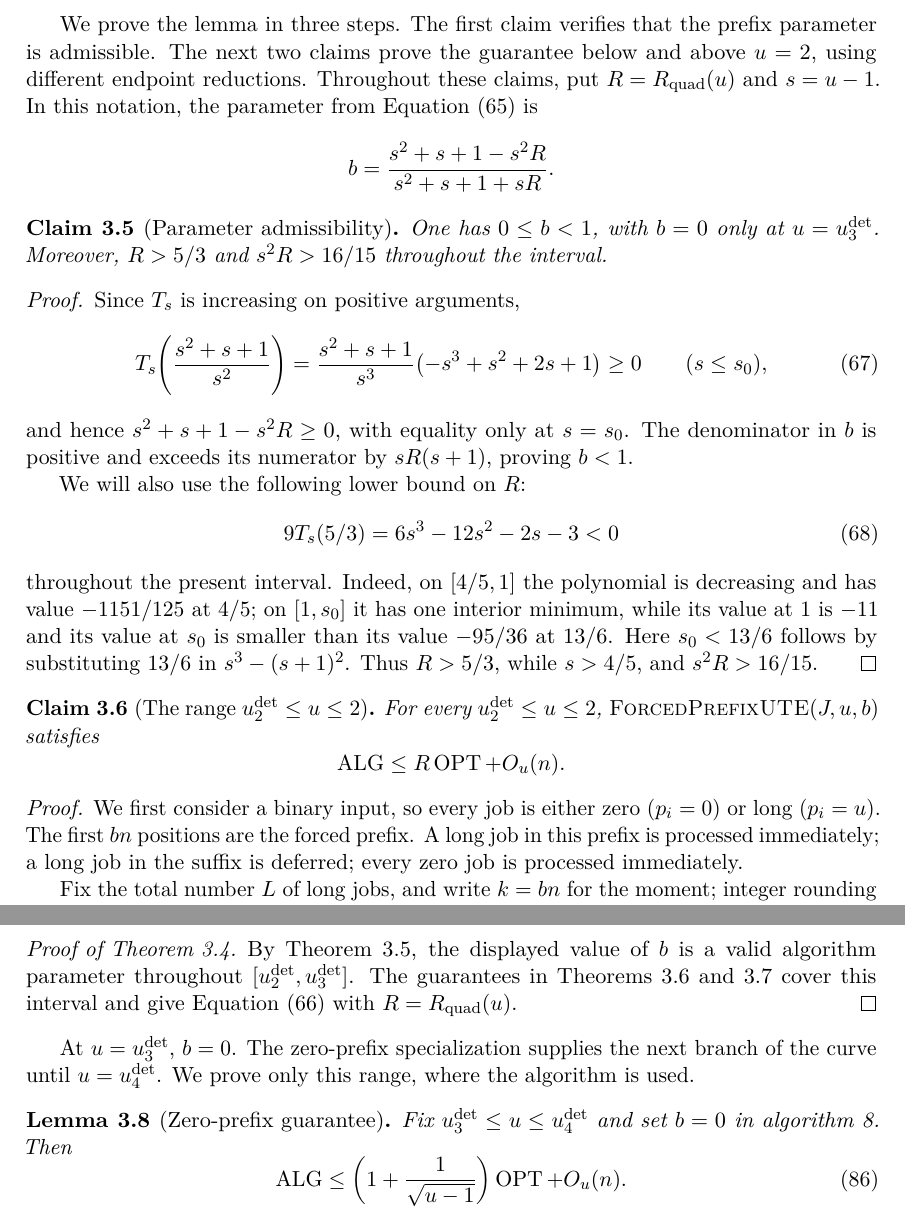
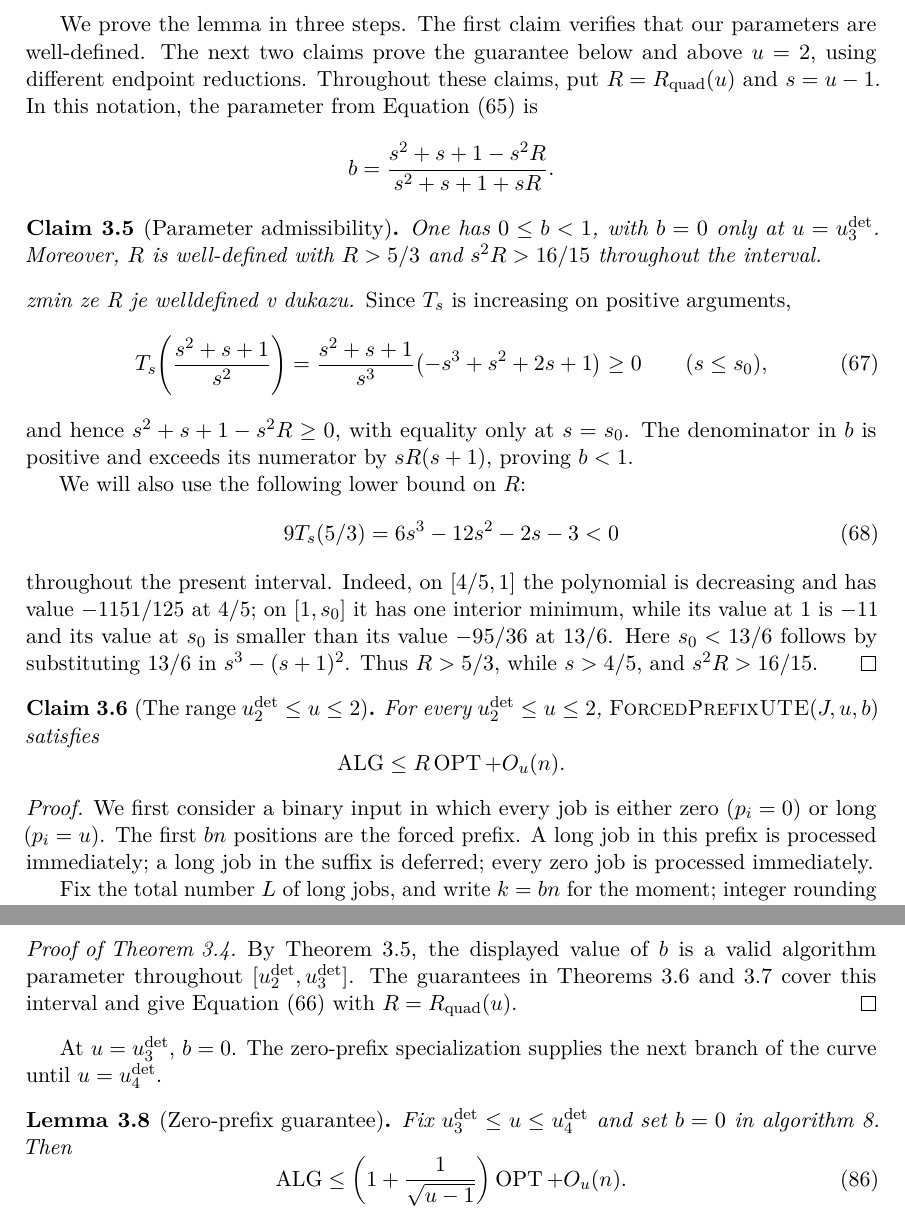
Before and after one commit to vaclavrozhon/obligatory-testing, a LaTeX paper (Exact-Deterministic-Ratios-Uniform-Testing-arXiv-source/paper.tex, which reads Exact-Deterministic-Ratios-Uniform-Testing-arXiv-source/deterministic_policy_guarantees.tex): two parts of pages 29 and 33 of 105, joined at a grey line, cut so that both start at the same text. Compiled offline with pdfLaTeX.

Commit message:
Updates from Overleaf

```diff
--- a/Exact-Deterministic-Ratios-Uniform-Testing-arXiv-source/deterministic_policy_guarantees.tex
+++ b/Exact-Deterministic-Ratios-Uniform-Testing-arXiv-source/deterministic_policy_guarantees.tex
@@ -83,8 +83,7 @@ Then
 \end{equation}
 \end{lemma}
 
-We prove the lemma in three steps.  The first claim verifies that the prefix
-parameter is admissible.  The next two claims prove the guarantee below and
+We prove the lemma in three steps.  The first claim verifies that our parameters are well-defined.  The next two claims prove the guarantee below and
 above $u=2$, using different endpoint reductions.  Throughout these claims,
 put $R=\Rquad(u)$ and $s=u-1$.  In this notation, the
 parameter from \cref{eq:opt:ute-parameters} is
@@ -94,11 +93,10 @@ parameter from \cref{eq:opt:ute-parameters} is
 
 \begin{claim}[Parameter admissibility]
 \label{clm:opt:ute-admissibility}
-One has $0\le b<1$, with $b=0$ only at $u=\uDet{3}$.  Moreover,
-$R>5/3$ and $s^2R>16/15$ throughout the interval.
+One has $0\le b<1$, with $b=0$ only at $u=\uDet{3}$.  Moreover, $R$ is well-defined with $R>5/3$ and $s^2R>16/15$ throughout the interval.
 \end{claim}
 
-\begin{proof}
+\begin{proof} [zmin ze R je welldefined v dukazu]
 Since
 $T_s$ is increasing on positive arguments,
 \begin{equation}
@@ -134,7 +132,7 @@ For every $\uDet{2}\le u\le2$,
 \end{claim}
 
 \begin{proof}
-We first consider a binary input, so every job is either zero
+We first consider a binary input in which every job is either zero
 ($p_i=0$) or long ($p_i=u$).  The first $bn$ positions are the forced
 prefix.  A long job in this prefix is processed immediately; a long job in
 the suffix is deferred; every zero job is processed immediately.
@@ -455,8 +453,7 @@ give \cref{eq:opt:ute-full-upper} with $R=\Rquad(u)$.
 \end{proof}
 
 At $u=\uDet{3}$, $b=0$.  The zero-prefix specialization supplies the next
-branch of the curve until $u=\uDet{4}$.  We prove only this range, where the
-algorithm is used.
+branch of the curve until $u=\uDet{4}$.
 
 \begin{lemma}[Zero-prefix guarantee]
 \label{lem:opt:zero-prefix}
```
Also changed, not shown: Exact-Deterministic-Ratios-Uniform-Testing-arXiv-source/introduction.tex (+1 -1 lines).
